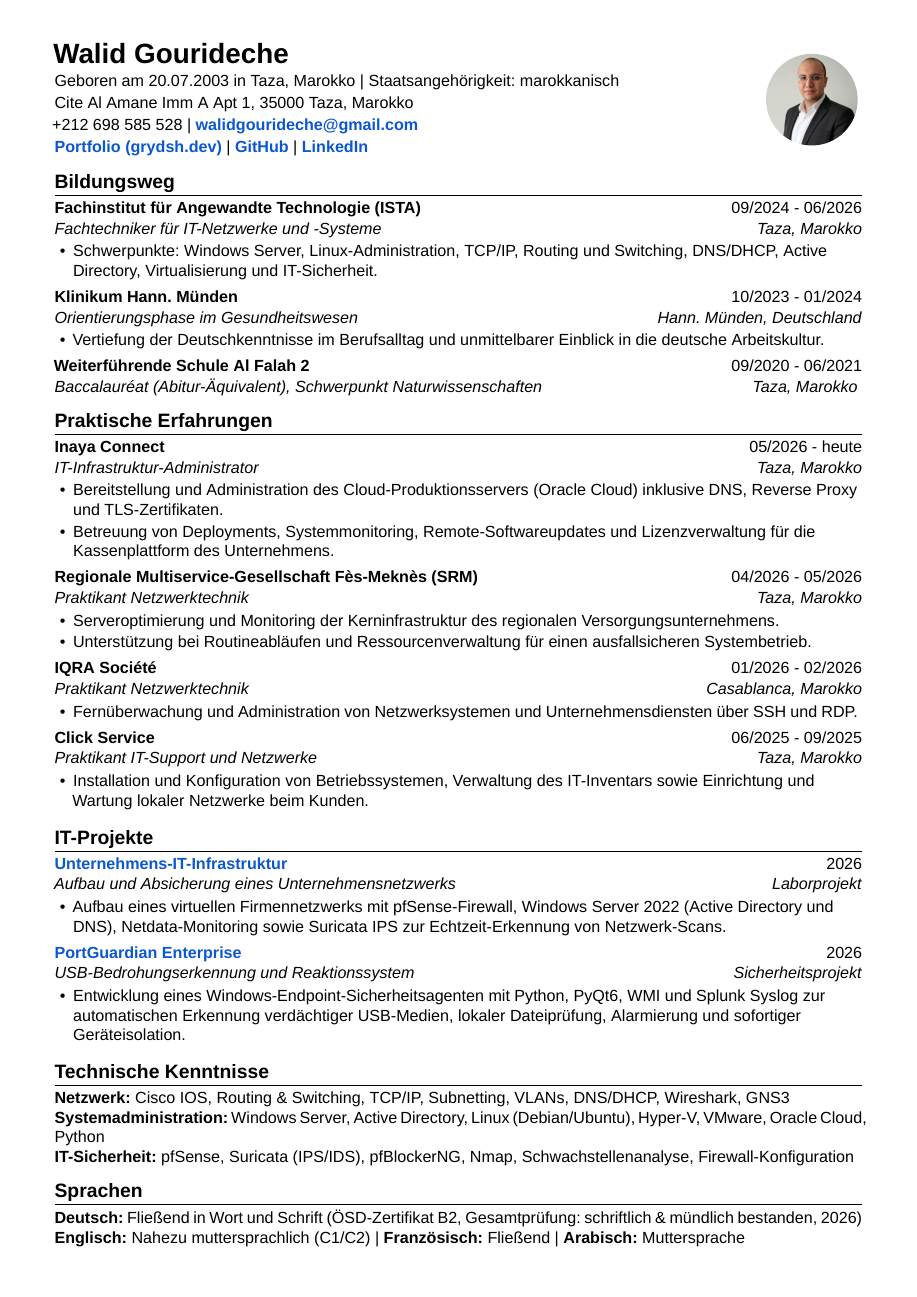
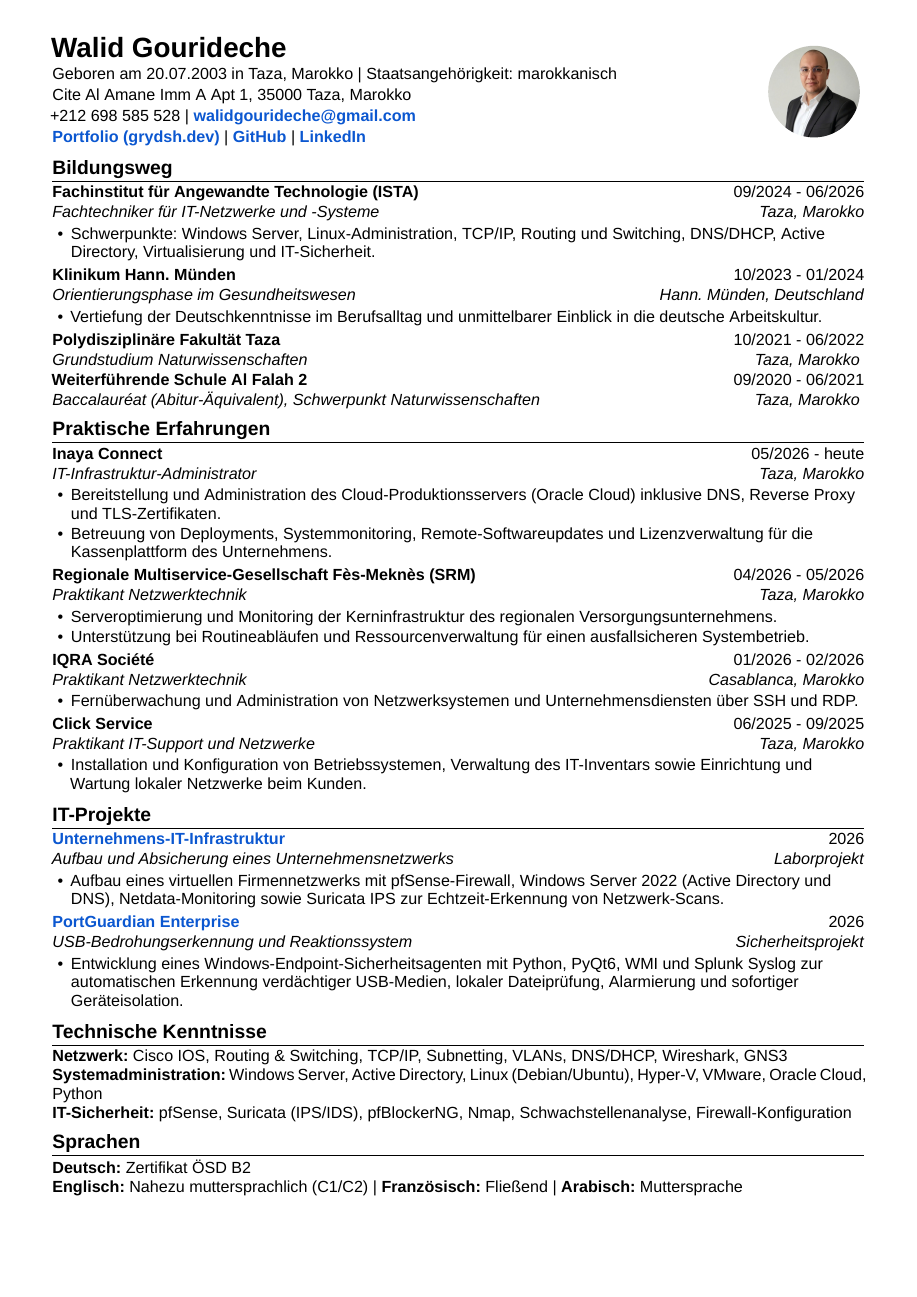
Before and after one commit to Gryddd/Portfolio, a LaTeX CV (resume/cv-ats-de.tex): the whole page. Compiled offline with XeLaTeX; a missing font is replaced by an installed copy or a similar font.

Commit message:
Update German CV: add university education entry, simplify German language to Zertifikat ÖSD B2

```diff
--- a/resume/cv-ats-de.tex
+++ b/resume/cv-ats-de.tex
@@ -1,6 +1,6 @@
 \documentclass[10pt,a4paper]{article}
 
-\usepackage[a4paper,top=1.00cm,bottom=1.00cm,left=1.25cm,right=1.25cm]{geometry}
+\usepackage[a4paper,top=0.85cm,bottom=0.85cm,left=1.20cm,right=1.20cm]{geometry}
 \usepackage[ngerman]{babel}
 \usepackage{fontspec}
 \usepackage{xcolor}
@@ -19,22 +19,22 @@
 }
 
 \pagestyle{empty}
-\linespread{1.06}
+\linespread{1.02}
 \setlength{\parindent}{0pt}
 \setlength{\parskip}{0.10em}
 
 \setlist[itemize]{
   leftmargin=1.15em,
-  itemsep=0.14em,
-  topsep=0.10em,
+  itemsep=0.08em,
+  topsep=0.06em,
   parsep=0em,
   partopsep=0em,
   before=\raggedright,
-  after=\vspace{0.20em}
+  after=\vspace{0.10em}
 }
 
 \titleformat{\section}{\large\bfseries}{}{0em}{}[\titlerule]
-\titlespacing*{\section}{0pt}{0.65em}{0.28em}
+\titlespacing*{\section}{0pt}{0.42em}{0.18em}
 
 \graphicspath{{./}{../images/}}
 \defaultfontfeatures{Ligatures=TeX}
@@ -92,6 +92,8 @@ Cite Al Amane Imm A Apt 1, 35000 Taza, Marokko\\[0.14em]
   \item Vertiefung der Deutschkenntnisse im Berufsalltag und unmittelbarer Einblick in die deutsche Arbeitskultur.
 \end{itemize}
 
+\cvheading{Polydisziplinäre Fakultät Taza}{10/2021 - 06/2022}{Grundstudium Naturwissenschaften}{Taza, Marokko}
+
 \cvheading{Weiterführende Schule Al Falah 2}{09/2020 - 06/2021}{Baccalauréat (Abitur-Äquivalent), Schwerpunkt Naturwissenschaften}{Taza, Marokko}
 
 \section*{Praktische Erfahrungen}
@@ -134,7 +136,7 @@ Cite Al Amane Imm A Apt 1, 35000 Taza, Marokko\\[0.14em]
 \textbf{IT-Sicherheit:} pfSense, Suricata (IPS/IDS), pfBlockerNG, Nmap, Schwachstellenanalyse, Firewall-Konfiguration
 
 \section*{Sprachen}
-\textbf{Deutsch:} Fließend in Wort und Schrift (ÖSD-Zertifikat B2, Gesamtprüfung: schriftlich \& mündlich bestanden, 2026) \\
+\textbf{Deutsch:} Zertifikat ÖSD B2 \\
 \textbf{Englisch:} Nahezu muttersprachlich (C1/C2) \textbar{} \textbf{Französisch:} Fließend \textbar{} \textbf{Arabisch:} Muttersprache
 
 \end{document}
```
Also changed, not shown: resume/cv-de.pdf, resume/cv-en.pdf, resume/cv-fr.pdf.
